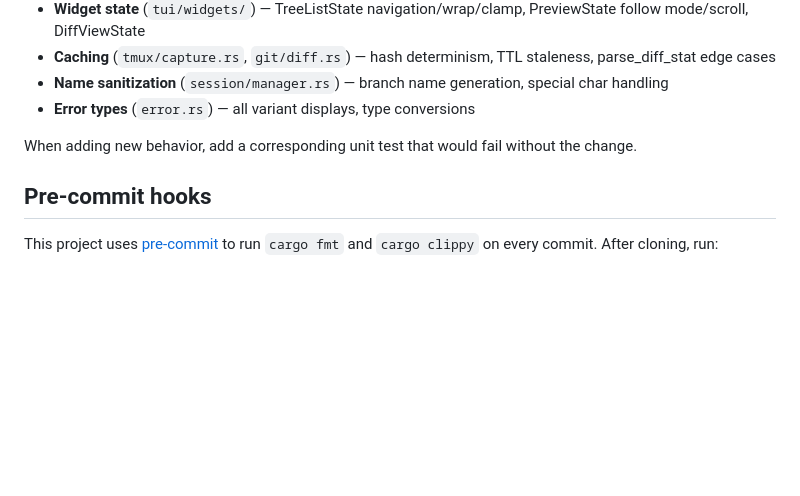
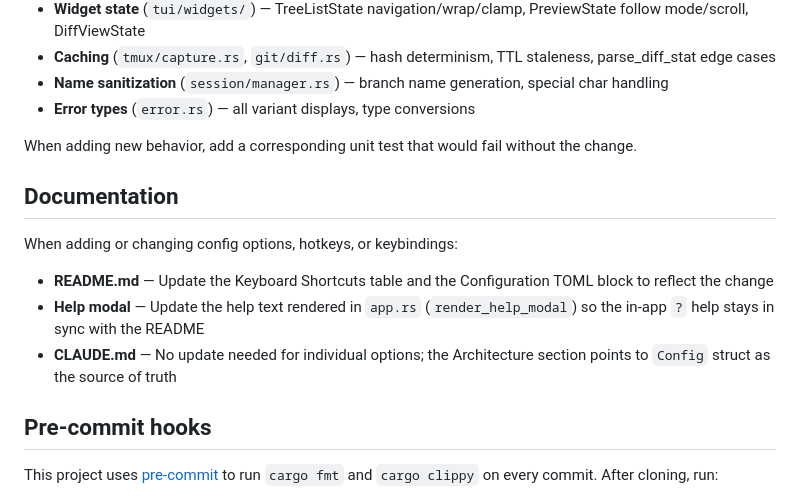
Before and after one commit to sizeak/claude-commander, a Markdown page: CLAUDE.md, the part around the change. Drawn GitHub-style; blank space fills up the shorter version.

```diff
--- a/CLAUDE.md
+++ b/CLAUDE.md
@@ -77,6 +77,14 @@ Use red-green TDD: write a failing test first, then implement the fix. Key areas
 
 When adding new behavior, add a corresponding unit test that would fail without the change.
 
+## Documentation
+
+When adding or changing config options, hotkeys, or keybindings:
+
+- **README.md** — Update the Keyboard Shortcuts table and the Configuration TOML block to reflect the change
+- **Help modal** — Update the help text rendered in `app.rs` (`render_help_modal`) so the in-app `?` help stays in sync with the README
+- **CLAUDE.md** — No update needed for individual options; the Architecture section points to `Config` struct as the source of truth
+
 ## Pre-commit hooks
 
 This project uses [pre-commit](https://pre-commit.com/) to run `cargo fmt` and `cargo clippy` on every commit. After cloning, run:
```
Also changed, not shown: README.md (+7 -0 lines).
